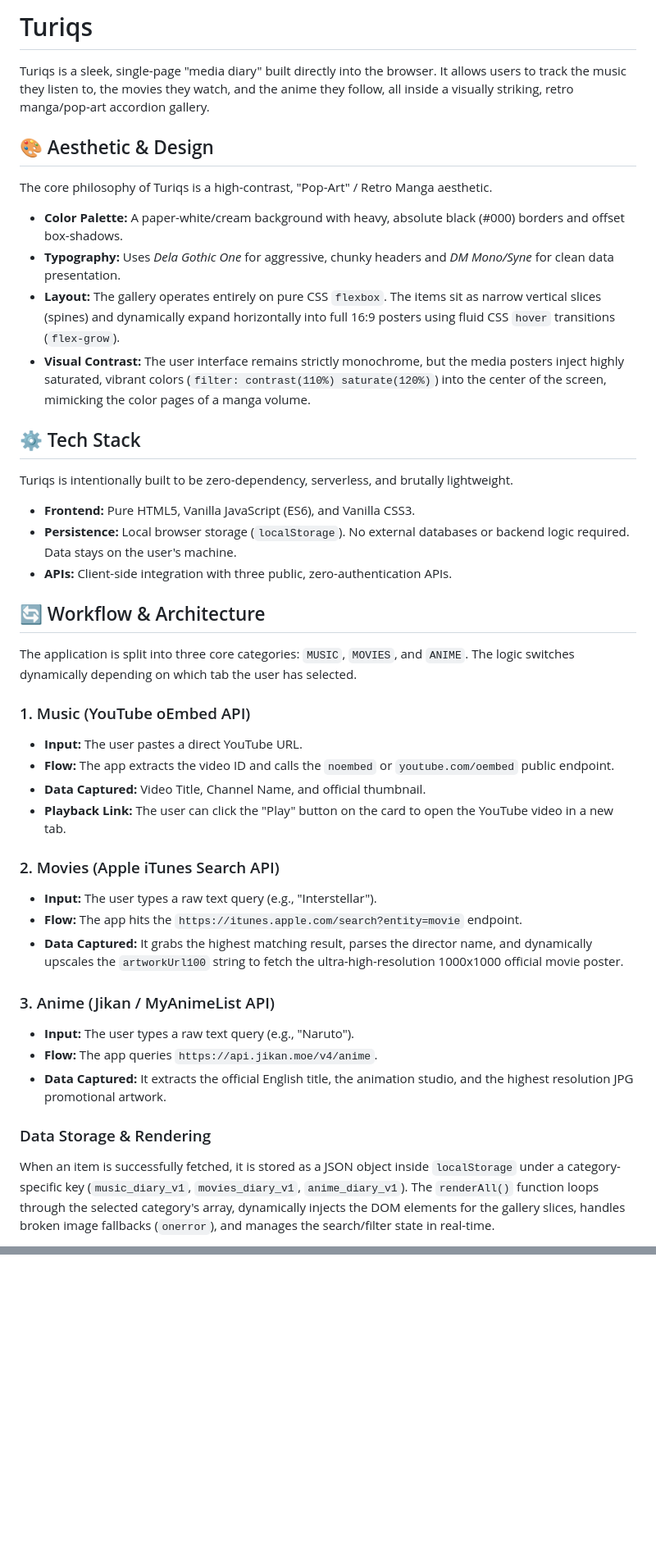
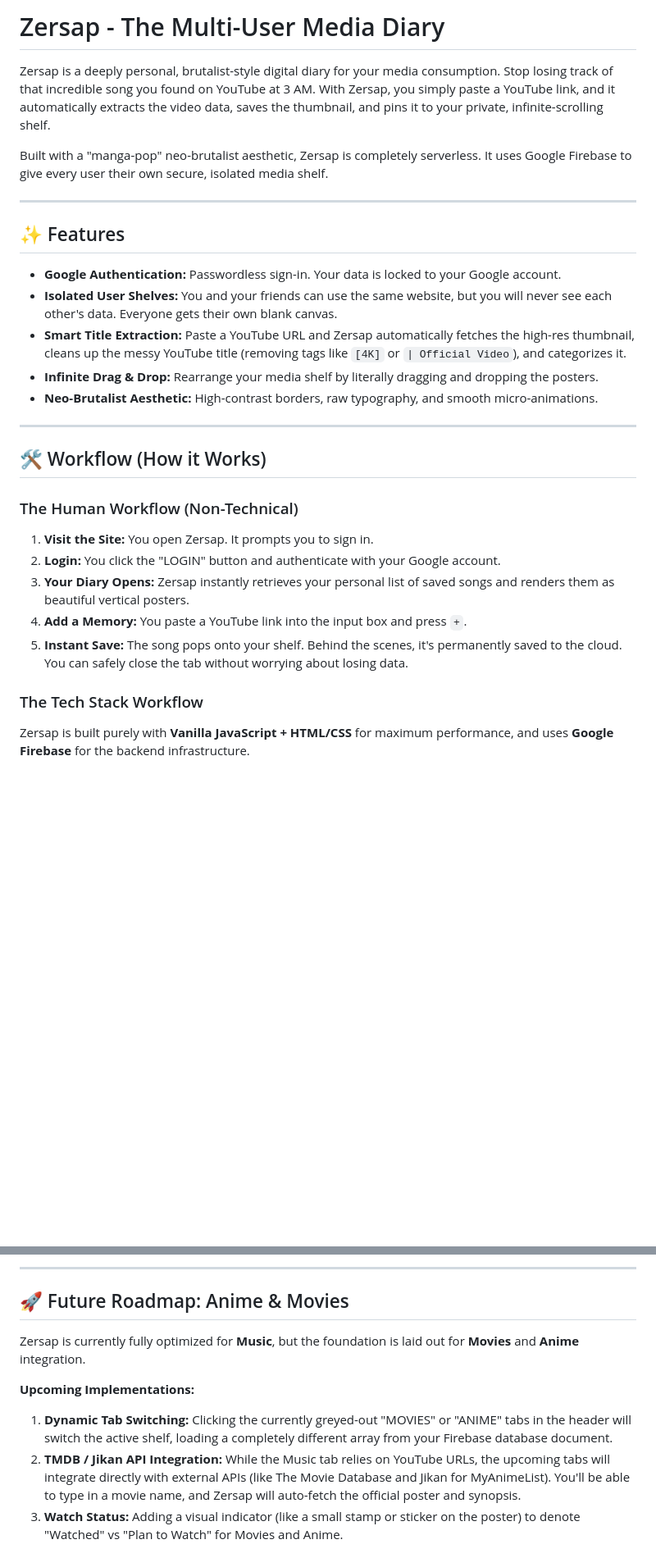
Before and after one commit to tejuas98/elivamusto, a Markdown page: README.md, 2 parts joined by grey strips. Shown at 82% size. Rendered like a GitHub page; blank space fills up the shorter version.

Commit message:
docs: add comprehensive README with workflow and future roadmap

```diff
--- a/README.md
+++ b/README.md
@@ -1,41 +1,30 @@
-# Turiqs
+# Zersap - The Multi-User Media Diary
 
-Turiqs is a sleek, single-page "media diary" built directly into the browser. It allows users to track the music they listen to, the movies they watch, and the anime they follow, all inside a visually striking, retro manga/pop-art accordion gallery.
+Zersap is a deeply personal, brutalist-style digital diary for your media consumption. Stop losing track of that incredible song you found on YouTube at 3 AM. With Zersap, you simply paste a YouTube link, and it automatically extracts the video data, saves the thumbnail, and pins it to your private, infinite-scrolling shelf.
 
-## 🎨 Aesthetic & Design
-The core philosophy of Turiqs is a high-contrast, "Pop-Art" / Retro Manga aesthetic.
-- **Color Palette:** A paper-white/cream background with heavy, absolute black (#000) borders and offset box-shadows.
-- **Typography:** Uses *Dela Gothic One* for aggressive, chunky headers and *DM Mono/Syne* for clean data presentation.
-- **Layout:** The gallery operates entirely on pure CSS `flexbox`. The items sit as narrow vertical slices (spines) and dynamically expand horizontally into full 16:9 posters using fluid CSS `hover` transitions (`flex-grow`).
-- **Visual Contrast:** The user interface remains strictly monochrome, but the media posters inject highly saturated, vibrant colors (`filter: contrast(110%) saturate(120%)`) into the center of the screen, mimicking the color pages of a manga volume.
+Built with a "manga-pop" neo-brutalist aesthetic, Zersap is completely serverless. It uses Google Firebase to give every user their own secure, isolated media shelf.
 
-## ⚙️ Tech Stack
-Turiqs is intentionally built to be zero-dependency, serverless, and brutally lightweight.
-- **Frontend:** Pure HTML5, Vanilla JavaScript (ES6), and Vanilla CSS3.
-- **Persistence:** Local browser storage (`localStorage`). No external databases or backend logic required. Data stays on the user's machine.
-- **APIs:** Client-side integration with three public, zero-authentication APIs.
+---
 
-## 🔄 Workflow & Architecture
+## ✨ Features
 
-The application is split into three core categories: `MUSIC`, `MOVIES`, and `ANIME`. The logic switches dynamically depending on which tab the user has selected.
+- **Google Authentication:** Passwordless sign-in. Your data is locked to your Google account.
+- **Isolated User Shelves:** You and your friends can use the same website, but you will never see each other's data. Everyone gets their own blank canvas.
+- **Smart Title Extraction:** Paste a YouTube URL and Zersap automatically fetches the high-res thumbnail, cleans up the messy YouTube title (removing tags like `[4K]` or `| Official Video`), and categorizes it.
+- **Infinite Drag & Drop:** Rearrange your media shelf by literally dragging and dropping the posters.
+- **Neo-Brutalist Aesthetic:** High-contrast borders, raw typography, and smooth micro-animations.
 
-### 1. Music (YouTube oEmbed API)
-- **Input:** The user pastes a direct YouTube URL.
-- **Flow:** The app extracts the video ID and calls the `noembed` or `youtube.com/oembed` public endpoint.
-- **Data Captured:** Video Title, Channel Name, and official thumbnail.
-- **Playback Link:** The user can click the "Play" button on the card to open the YouTube video in a new tab.
+---
 
-### 2. Movies (Apple iTunes Search API)
-- **Input:** The user types a raw text query (e.g., "Interstellar").
-- **Flow:** The app hits the `https://itunes.apple.com/search?entity=movie` endpoint.
-- **Data Captured:** It grabs the highest matching result, parses the director name, and dynamically upscales the `artworkUrl100` string to fetch the ultra-high-resolution 1000x1000 official movie poster.
+## 🛠 Workflow (How it Works)
 
-### 3. Anime (Jikan / MyAnimeList API)
-- **Input:** The user types a raw text query (e.g., "Naruto").
-- **Flow:** The app queries `https://api.jikan.moe/v4/anime`.
-- **Data Captured:** It extracts the official English title, the animation studio, and the highest resolution JPG promotional artwork.
+### The Human Workflow (Non-Technical)
+1. **Visit the Site:** You open Zersap. It prompts you to sign in.
+2. **Login:** You click the "LOGIN" button and authenticate with your Google account.
+3. **Your Diary Opens:** Zersap instantly retrieves your personal list of saved songs and renders them as beautiful vertical posters.
+4. **Add a Memory:** You paste a YouTube link into the input box and press `+`.
+5. **Instant Save:** The song pops onto your shelf. Behind the scenes, it's permanently saved to the cloud. You can safely close the tab without worrying about losing data.
 
-### Data Storage & Rendering
-When an item is successfully fetched, it is stored as a JSON object inside `localStorage` under a category-specific key (`music_diary_v1`, `movies_diary_v1`, `anime_diary_v1`).
-The `renderAll()` function loops through the selected category's array, dynamically injects the DOM elements for the gallery slices, handles broken image fallbacks (`onerror`), and manages the search/filter state in real-time.
+### The Tech Stack Workflow
+Zersap is built purely with **Vanilla JavaScript + HTML/CSS** for maximum performance, and uses **Google Firebase** for the backend infrastructure.
 
@@ -43,0 +55,10 @@ Because Turiqs relies entirely on client-side JS and public APIs with no build s
+---
+
+## 🚀 Future Roadmap: Anime & Movies
+
+Zersap is currently fully optimized for **Music**, but the foundation is laid out for **Movies** and **Anime** integration.
+
+**Upcoming Implementations:**
+1. **Dynamic Tab Switching:** Clicking the currently greyed-out "MOVIES" or "ANIME" tabs in the header will switch the active shelf, loading a completely different array from your Firebase database document.
+2. **TMDB / Jikan API Integration:** While the Music tab relies on YouTube URLs, the upcoming tabs will integrate directly with external APIs (like The Movie Database and Jikan for MyAnimeList). You'll be able to type in a movie name, and Zersap will auto-fetch the official poster and synopsis.
+3. **Watch Status:** Adding a visual indicator (like a small stamp or sticker on the poster) to denote "Watched" vs "Plan to Watch" for Movies and Anime.
```
Also changed, not shown: other parts of README.md (+24 -2 lines).
